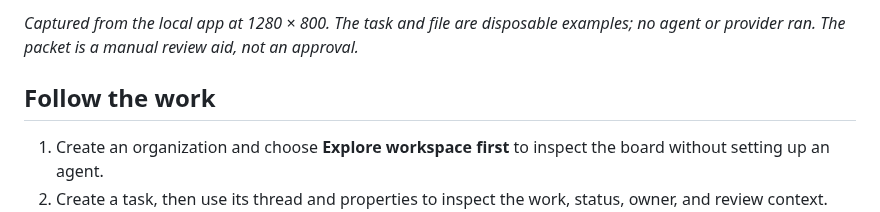
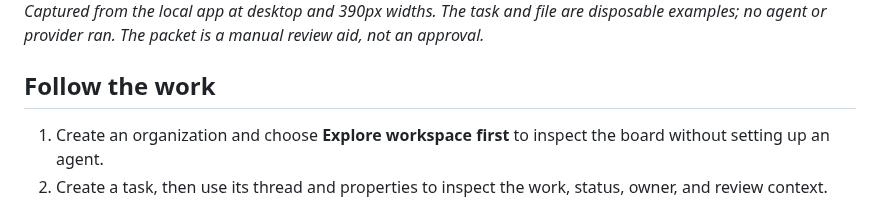
Before and after one commit to nazeeh111/WorkHarbor, a Markdown page: README.md, the part around one of its changes. Drawn GitHub-style.

Commit message:
Use a readable phone capture in WorkHarbor README

```diff
--- a/README.md
+++ b/README.md
@@ -8,5 +11,5 @@ WorkHarbor adapts the [Paperclip](https://github.com/paperclipai/paperclip) cont
 
-*Captured from the local app at 1280 × 800. The task and file are disposable examples; no agent or provider ran. The packet is a manual review aid, not an approval.*
+*Captured from the local app at desktop and 390px widths. The task and file are disposable examples; no agent or provider ran. The packet is a manual review aid, not an approval.*
 
 ## Follow the work
 
```
Also changed, not shown: other parts of README.md (+4 -1 lines), assets/portfolio/workharbor-task-review-mobile.png (added).
